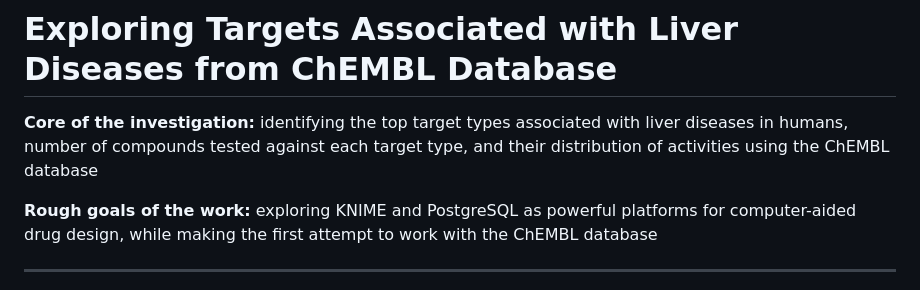
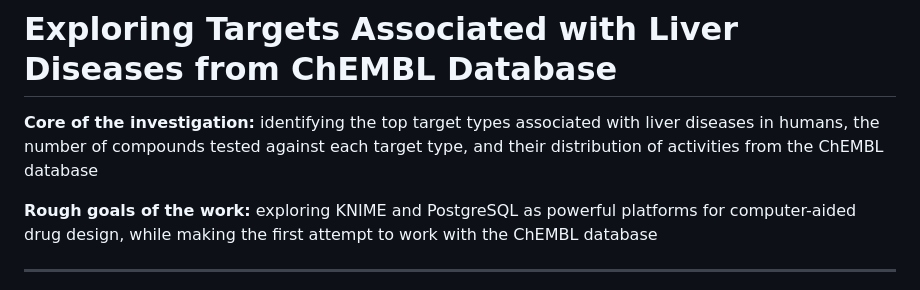
Before and after one commit to arjeta-rushiti/data-science-portfolio, a Markdown page: targets_liver_chembl/README.md, the part around the change. Drawn GitHub-style.

```diff
--- a/targets_liver_chembl/README.md
+++ b/targets_liver_chembl/README.md
@@ -1,6 +1,6 @@
 # Exploring Targets Associated with Liver Diseases from ChEMBL Database
 
-**Core of the investigation:** identifying the top target types associated with liver diseases in humans, number of compounds tested against each target type, and their distribution of activities using the ChEMBL database
+**Core of the investigation:** identifying the top target types associated with liver diseases in humans, the number of compounds tested against each target type, and their distribution of activities from the ChEMBL database
 
 **Rough goals of the work:** exploring KNIME and PostgreSQL as powerful platforms for computer-aided drug design, while making the first attempt to work with the ChEMBL database
 <hr>
```
